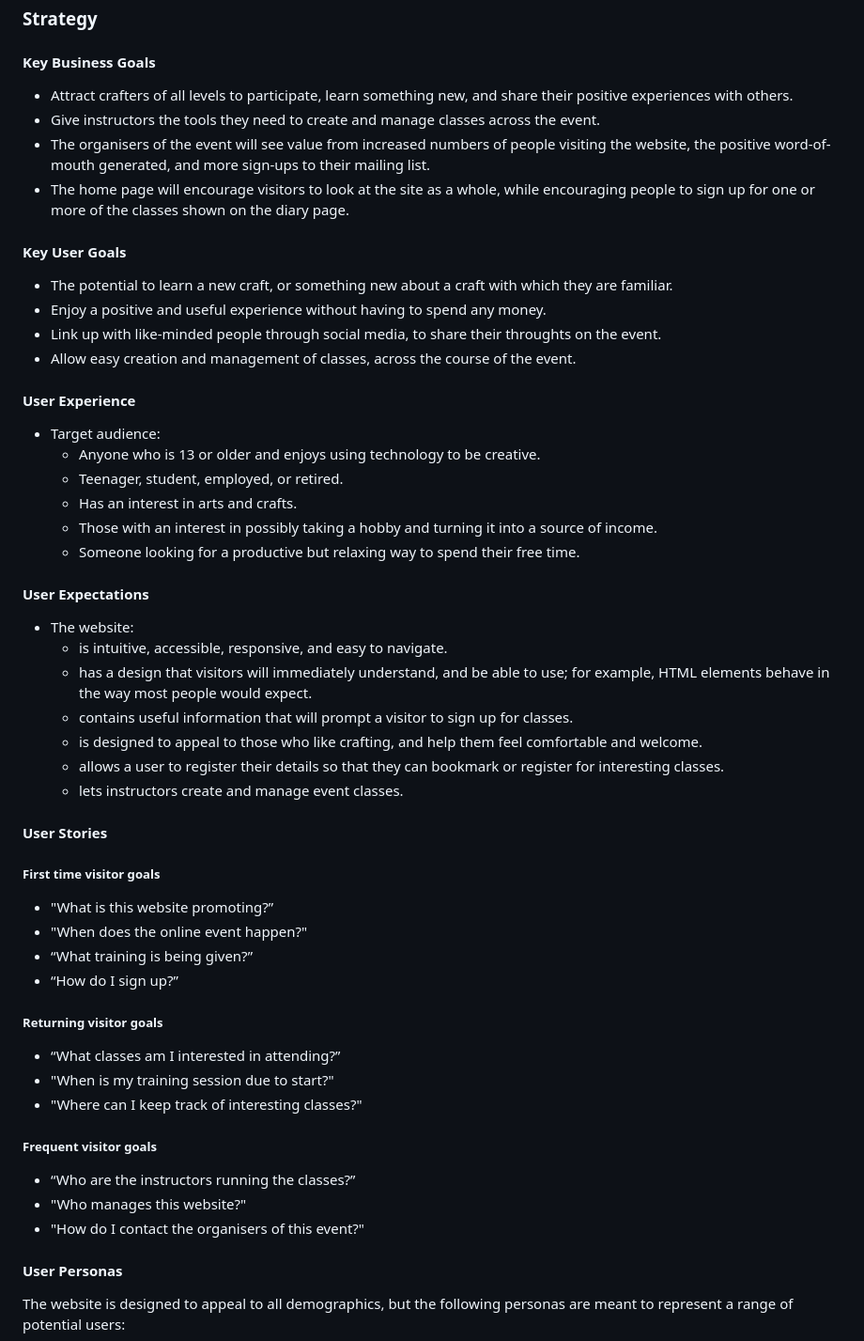
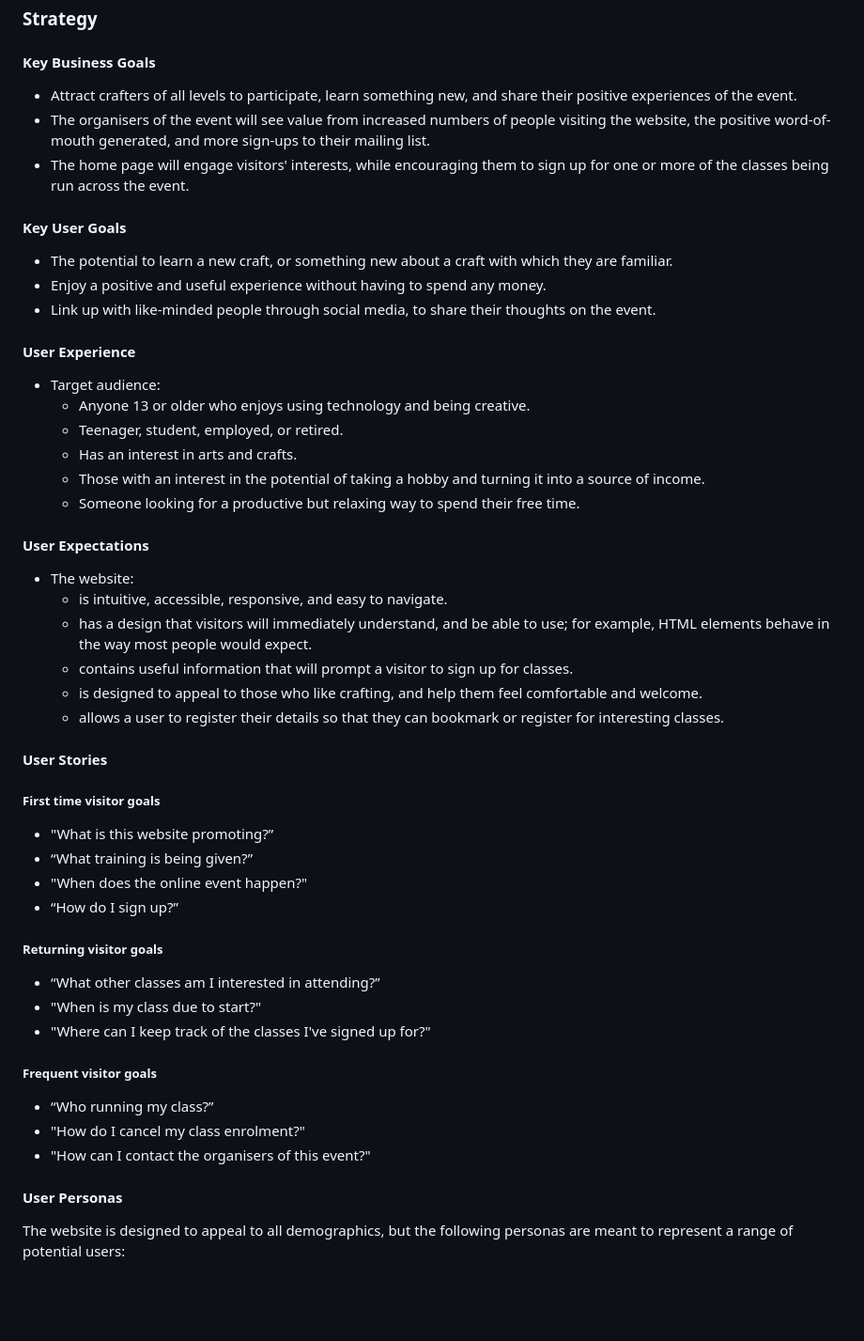
Before and after one commit to dvfrancis/craftr, a Markdown page: README.md, the part around the change printed below. Shown: that part at 94% size. Drawn GitHub-style; blank space fills up the shorter version.

Commit message:
docs: update README.md

```diff
--- a/README.md
+++ b/README.md
@@ -67,25 +67,23 @@ The [live site] is hosted by Heroku.
 
 #### Key Business Goals
 
-- Attract crafters of all levels to participate, learn something new, and share their positive experiences with others.
-- Give instructors the tools they need to create and manage classes across the event.
+- Attract crafters of all levels to participate, learn something new, and share their positive experiences of the event.
 - The organisers of the event will see value from increased numbers of people visiting the website, the positive word-of-mouth generated, and more sign-ups to their mailing list.
-- The home page will encourage visitors to look at the site as a whole, while encouraging people to sign up for one or more of the classes shown on the diary page.
+- The home page will engage visitors' interests, while encouraging them to sign up for one or more of the classes being run across the event.
 
 #### Key User Goals
 
 - The potential to learn a new craft, or something new about a craft with which they are familiar.
 - Enjoy a positive and useful experience without having to spend any money.
-- Link up with like-minded people through social media, to share their throughts on the event.
-- Allow easy creation and management of classes, across the course of the event.
+- Link up with like-minded people through social media, to share their thoughts on the event.
 
 #### User Experience
 
 - Target audience:
-    - Anyone who is 13 or older and enjoys using technology to be creative.
+    - Anyone 13 or older who enjoys using technology and being creative.
     - Teenager, student, employed, or retired.
     - Has an interest in arts and crafts.
-    - Those with an interest in possibly taking a hobby and turning it into a source of income.
+    - Those with an interest in the potential of taking a hobby and turning it into a source of income.
     - Someone looking for a productive but relaxing way to spend their free time.
 
 #### User Expectations
@@ -96,28 +94,27 @@ The [live site] is hosted by Heroku.
     - contains useful information that will prompt a visitor to sign up for classes.
     - is designed to appeal to those who like crafting, and help them feel comfortable and welcome.
     - allows a user to register their details so that they can bookmark or register for interesting classes.
-    - lets instructors create and manage event classes.
 
 #### User Stories
 
 ##### First time visitor goals
 
 - "What is this website promoting?”
+- “What training is being given?”
 - "When does the online event happen?"
-- “What training is being given?”
 - “How do I sign up?”
 
 ##### Returning visitor goals
 
-- “What classes am I interested in attending?”
-- "When is my training session due to start?"
-- "Where can I keep track of interesting classes?"
+- “What other classes am I interested in attending?”
+- "When is my class due to start?"
+- "Where can I keep track of the classes I've signed up for?"
 
 ##### Frequent visitor goals
 
-- “Who are the instructors running the classes?”
-- "Who manages this website?"
-- "How do I contact the organisers of this event?"
+- “Who running my class?”
+- "How do I cancel my class enrolment?"
+- "How can I contact the organisers of this event?"
 
 #### User Personas
 
```
Also changed, not shown: other parts of README.md (+11 -9 lines).
